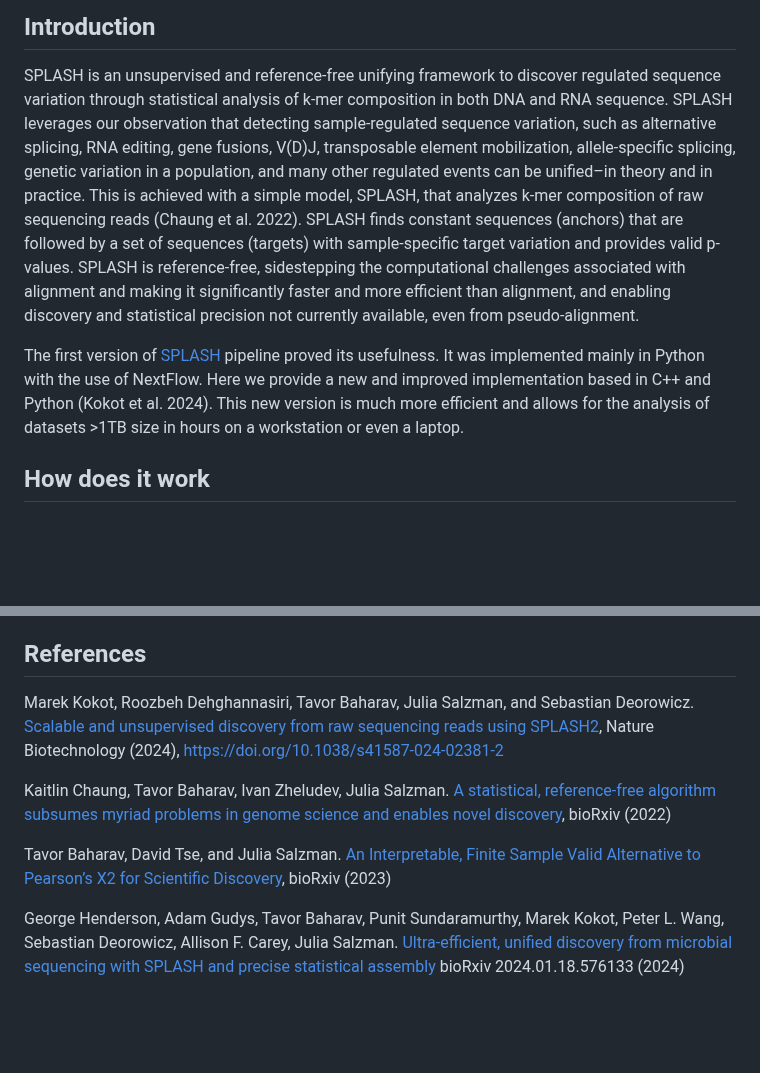
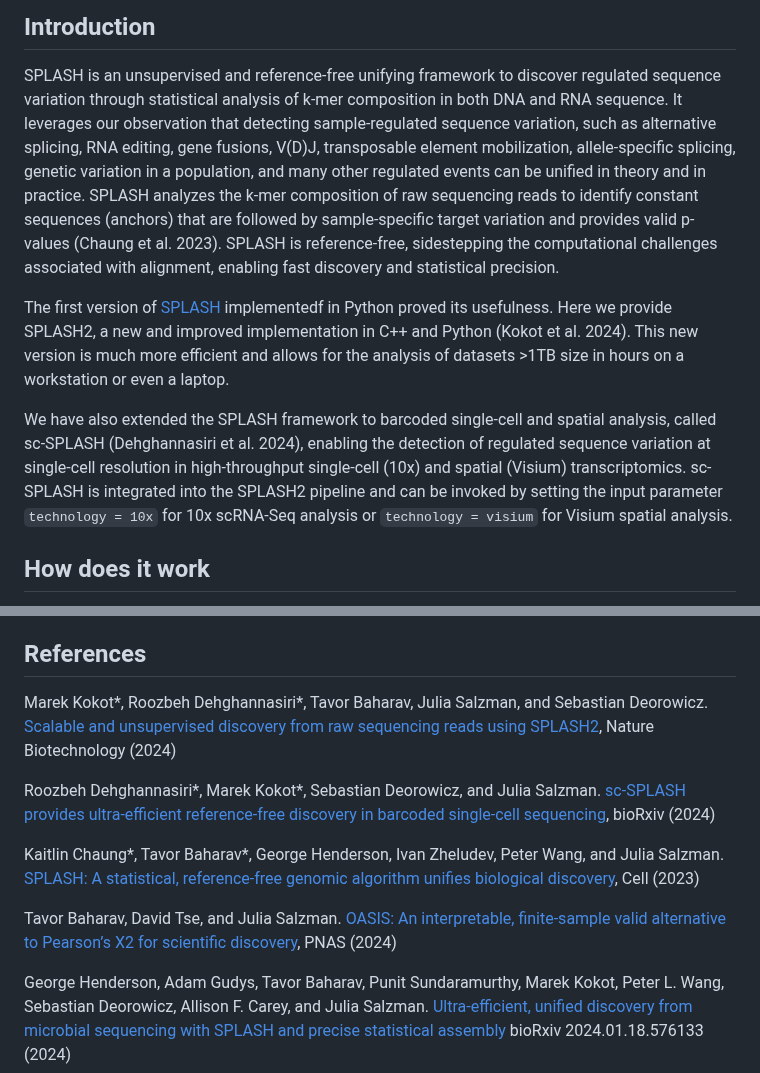
Before and after one commit to refresh-bio/SPLASH, a Markdown page: README.md, 2 parts joined by grey strips. GitHub-like rendering; blank space fills up the shorter version.

Commit message:
Update README.md
Changes in README to reflect sc-SPLSAH.

```diff
--- a/README.md
+++ b/README.md
@@ -5,15 +5,14 @@
 
 ## Introduction
 SPLASH is an unsupervised and reference-free unifying framework to discover regulated sequence variation through statistical analysis of k-mer composition in both DNA and RNA sequence.
-SPLASH leverages our observation that detecting sample-regulated sequence variation, such as alternative splicing, RNA editing, gene fusions, V(D)J, transposable element mobilization, allele-specific splicing, genetic variation in a population, and many other regulated events can be unified–in theory and in practice.
-This is achieved with a simple model, SPLASH, that analyzes k-mer composition of raw sequencing reads (Chaung et al. 2022).
-SPLASH finds constant sequences (anchors) that are followed by a set of sequences (targets) with sample-specific target variation and provides valid p-values.
-SPLASH is reference-free, sidestepping the computational challenges associated with alignment and making it significantly faster and more efficient than alignment, and enabling discovery and statistical precision not currently available, even from pseudo-alignment.
+It leverages our observation that detecting sample-regulated sequence variation, such as alternative splicing, RNA editing, gene fusions, V(D)J, transposable element mobilization, allele-specific splicing, genetic variation in a population, and many other regulated events can be unified in theory and in practice.
+SPLASH analyzes the k-mer composition of raw sequencing reads to identify constant sequences (anchors) that are followed by sample-specific target variation and provides valid p-values (Chaung et al. 2023).
+SPLASH is reference-free, sidestepping the computational challenges associated with alignment, enabling fast discovery and statistical precision.
 
-The first version of [SPLASH](https://github.com/salzman-lab/nomad/) pipeline proved its usefulness.
-It was implemented mainly in Python with the use of NextFlow.
-Here we provide a new and improved implementation based in C++ and Python (Kokot et al. 2024).
+The first version of [SPLASH](https://github.com/salzman-lab/nomad/) implementedf in Python proved its usefulness. Here we provide SPLASH2, a new and improved implementation in C++ and Python (Kokot et al. 2024).
 This new version is much more efficient and allows for the analysis of datasets >1TB size in hours on a workstation or even a laptop.
+
+We have also extended the SPLASH framework to barcoded single-cell and spatial analysis, called sc-SPLASH (Dehghannasiri et al. 2024), enabling the detection of regulated sequence variation at single-cell resolution in high-throughput single-cell (10x) and spatial (Visium) transcriptomics. sc-SPLASH is integrated into the SPLASH2 pipeline and can be invoked by setting the input parameter `technology = 10x` for 10x scRNA-Seq analysis or `technology = visium` for Visium spatial analysis.
 
 ## How does it work
 
@@ -40,15 +39,16 @@ Compactors is a new statistical approach to local seed-based assembly. It comes
 Please visit our [Wiki page](../../wiki).
 
 ## References
-Marek Kokot, Roozbeh Dehghannasiri, Tavor Baharav, Julia Salzman, and Sebastian Deorowicz.
-[Scalable and unsupervised discovery from raw sequencing reads using SPLASH2](https://www.nature.com/articles/s41587-024-02381-2), Nature Biotechnology (2024), https://doi.org/10.1038/s41587-024-02381-2
+Marek Kokot*, Roozbeh Dehghannasiri*, Tavor Baharav, Julia Salzman, and Sebastian Deorowicz.
+[Scalable and unsupervised discovery from raw sequencing reads using SPLASH2](https://www.nature.com/articles/s41587-024-02381-2), Nature Biotechnology (2024)
 
-Kaitlin Chaung, Tavor Baharav,  Ivan Zheludev, Julia Salzman. [A statistical, reference-free algorithm subsumes myriad problems in genome science and enables novel discovery](https://doi.org/10.1101/2022.06.24.497555), bioRxiv (2022)
+Roozbeh Dehghannasiri*, Marek Kokot*, Sebastian Deorowicz, and Julia Salzman. [sc-SPLASH provides ultra-efficient reference-free discovery in barcoded single-cell sequencing](https://doi.org/10.1101/2024.12.24.630263), bioRxiv (2024)
+
+Kaitlin Chaung*, Tavor Baharav*, George Henderson, Ivan Zheludev, Peter Wang, and Julia Salzman. [SPLASH: A statistical, reference-free genomic algorithm unifies biological discovery](https://www.cell.com/cell/fulltext/S0092-8674(23)01179-0), Cell (2023)
 
 Tavor Baharav, David Tse, and Julia Salzman.
-[An Interpretable, Finite Sample Valid Alternative to Pearson’s X2 for Scientific Discovery](https://www.biorxiv.org/content/10.1101/2023.03.16.533008), bioRxiv (2023)
+[OASIS: An interpretable, finite-sample valid alternative to Pearson’s X2 for scientific discovery](https://www.pnas.org/doi/10.1073/pnas.2304671121), PNAS (2024)
 
-
-George Henderson, Adam Gudys, Tavor Baharav, Punit Sundaramurthy, Marek Kokot, Peter L. Wang, Sebastian Deorowicz, Allison F. Carey, Julia Salzman.
+George Henderson, Adam Gudys, Tavor Baharav, Punit Sundaramurthy, Marek Kokot, Peter L. Wang, Sebastian Deorowicz, Allison F. Carey, and Julia Salzman.
 [Ultra-efficient, unified discovery from microbial sequencing with SPLASH and precise statistical assembly](https://www.biorxiv.org/content/10.1101/2024.01.18.576133v1.full)
 bioRxiv 2024.01.18.576133 (2024)
```
